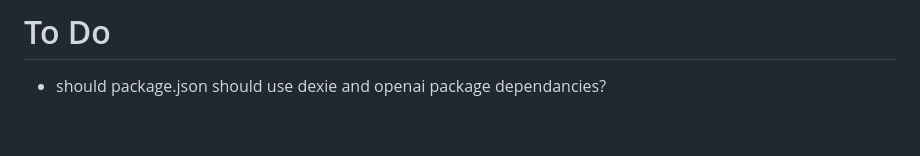
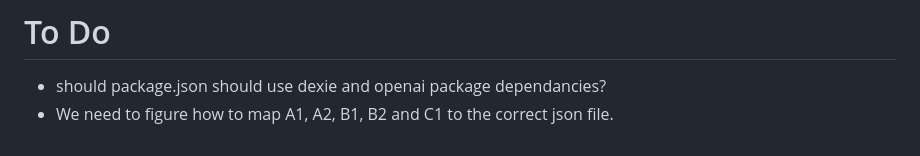
Before and after one commit to NormLorenz/freebuff-our-tutor, a Markdown page: README.md, the part around the change. GitHub-like rendering.

Commit message:
Add To Do on mapping CEFR levels to topic json files
🤖 Generated with Codebuff
Co-Authored-By: Codebuff <noreply@codebuff.com>

```diff
--- a/README.md
+++ b/README.md
@@ -110,3 +110,4 @@ dev-server.js   static server with .env → HTML credential injection
 
 # To Do
 - should package.json should use dexie and openai package dependancies?
+- We need to figure how to map A1, A2, B1, B2 and C1 to the correct json file.
```
